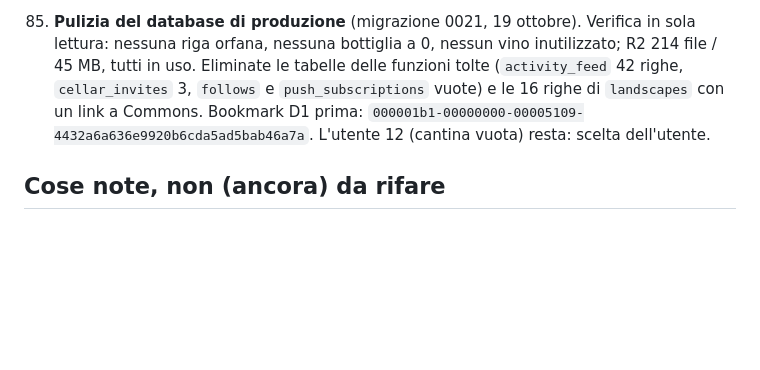
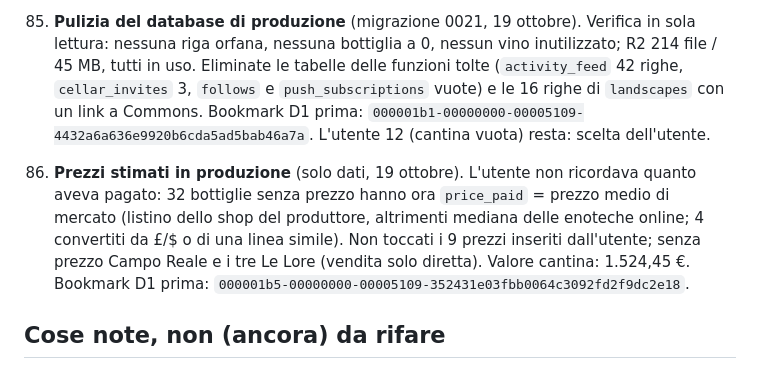
Before and after one commit to pubule/calice, a Markdown page: HANDOFF.md, the part around the change. Drawn GitHub-style; blank space fills up the shorter version.

Commit message:
HANDOFF: estimated prices written to production
Co-Authored-By: Claude Opus 5.5 <noreply@anthropic.com>
Claude-Session: https://claude.ai/code/session_019ptQyN9tzAZet7HUiTEZGk

```diff
--- a/HANDOFF.md
+++ b/HANDOFF.md
@@ -1801,6 +1801,15 @@ questo file è il riassunto "dove eravamo rimasti".
     `000001b1-00000000-00005109-4432a6a636e9920b6cda5ad5bab46a7a`. L'utente 12
     (cantina vuota) resta: scelta dell'utente.
 
+86. **Prezzi stimati in produzione** (solo dati, 19 ottobre). L'utente non
+    ricordava quanto aveva pagato: 32 bottiglie senza prezzo hanno ora
+    `price_paid` = prezzo medio di mercato (listino dello shop del produttore,
+    altrimenti mediana delle enoteche online; 4 convertiti da £/$ o di una
+    linea simile). Non toccati i 9 prezzi inseriti dall'utente; senza prezzo
+    Campo Reale e i tre Le Lore (vendita solo diretta). Valore cantina:
+    1.524,45 €. Bookmark D1 prima:
+    `000001b5-00000000-00005109-352431e03fbb0064c3092fd2f9dc2e18`.
+
 ## Cose note, non (ancora) da rifare
 
 - Secret `TAVILY_API_KEY`, `VAPID_*` cancellati il 19 ottobre; la chiave
```
